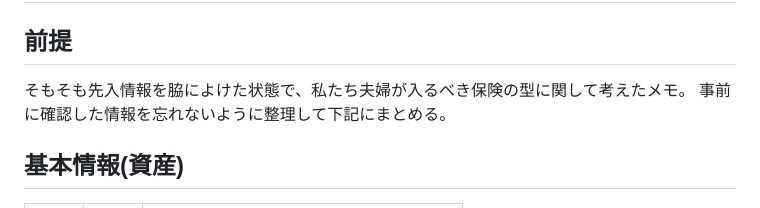
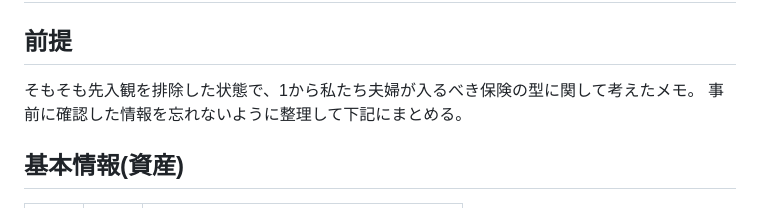
Before and after one commit to Kasahara-Hirofumi/Test, a Markdown page: hoken/保険まとめ.md, the part around the change. Drawn GitHub-style.

```diff
--- a/hoken/保険まとめ.md
+++ b/hoken/保険まとめ.md
@@ -1,7 +1,7 @@
 # 保険検討メモ
 
 ## 前提
-そもそも先入情報を脇によけた状態で、私たち夫婦が入るべき保険の型に関して考えたメモ。
+そもそも先入観を排除した状態で、1から私たち夫婦が入るべき保険の型に関して考えたメモ。
 事前に確認した情報を忘れないように整理して下記にまとめる。
 
 ## 基本情報(資産)
```
